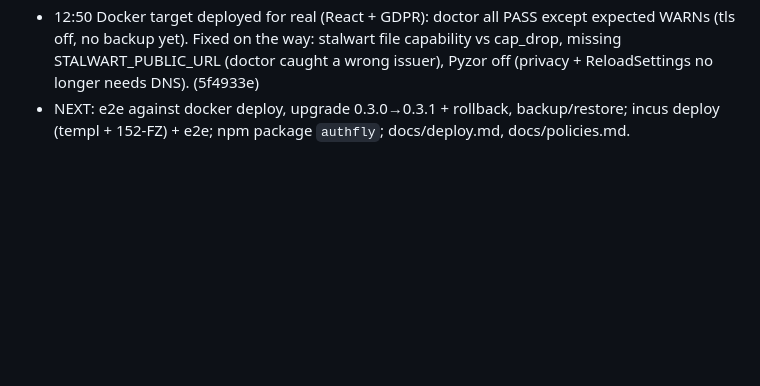
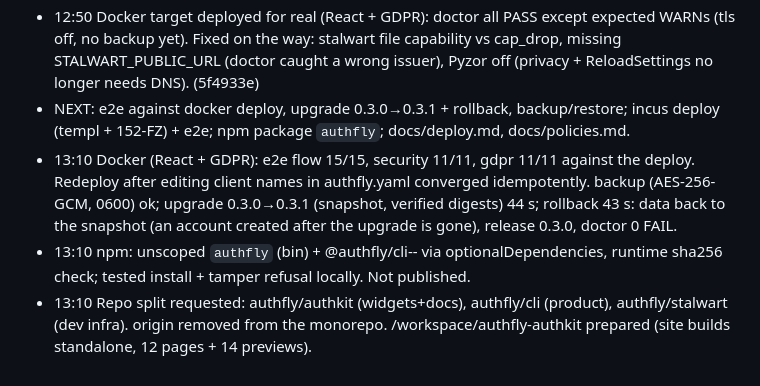
Before and after one commit to authfly/cli, a Markdown page: PROGRESS.md, the part around the change. Drawn GitHub-style; blank space fills up the shorter version.

Commit message:
PROGRESS: docker e2e, upgrade/rollback, npm, split start

```diff
--- a/PROGRESS.md
+++ b/PROGRESS.md
@@ -36,3 +36,6 @@ Times are Europe/Moscow (UTC+3).
 - 12:15 server/deploy: authfly.yaml schema + validation, 0600 secrets, policy packs (gdpr, us-pii, ru-152fz) + templates, app kit, channel manifest with sha256, docker + incus drivers, nftables, AES-256-GCM backups, doctor, CLI + wizard, unit tests (f6ea91f).
 - 12:50 Docker target deployed for real (React + GDPR): doctor all PASS except expected WARNs (tls off, no backup yet). Fixed on the way: stalwart file capability vs cap_drop, missing STALWART_PUBLIC_URL (doctor caught a wrong issuer), Pyzor off (privacy + ReloadSettings no longer needs DNS). (5f4933e)
 - NEXT: e2e against docker deploy, upgrade 0.3.0→0.3.1 + rollback, backup/restore; incus deploy (templ + 152-FZ) + e2e; npm package `authfly`; docs/deploy.md, docs/policies.md.
+- 13:10 Docker (React + GDPR): e2e flow 15/15, security 11/11, gdpr 11/11 against the deploy. Redeploy after editing client names in authfly.yaml converged idempotently. backup (AES-256-GCM, 0600) ok; upgrade 0.3.0→0.3.1 (snapshot, verified digests) 44 s; rollback 43 s: data back to the snapshot (an account created after the upgrade is gone), release 0.3.0, doctor 0 FAIL.
+- 13:10 npm: unscoped `authfly` (bin) + @authfly/cli-<os>-<arch> via optionalDependencies, runtime sha256 check; tested install + tamper refusal locally. Not published.
+- 13:10 Repo split requested: authfly/authkit (widgets+docs), authfly/cli (product), authfly/stalwart (dev infra). origin removed from the monorepo. /workspace/authfly-authkit prepared (site builds standalone, 12 pages + 14 previews).
```
